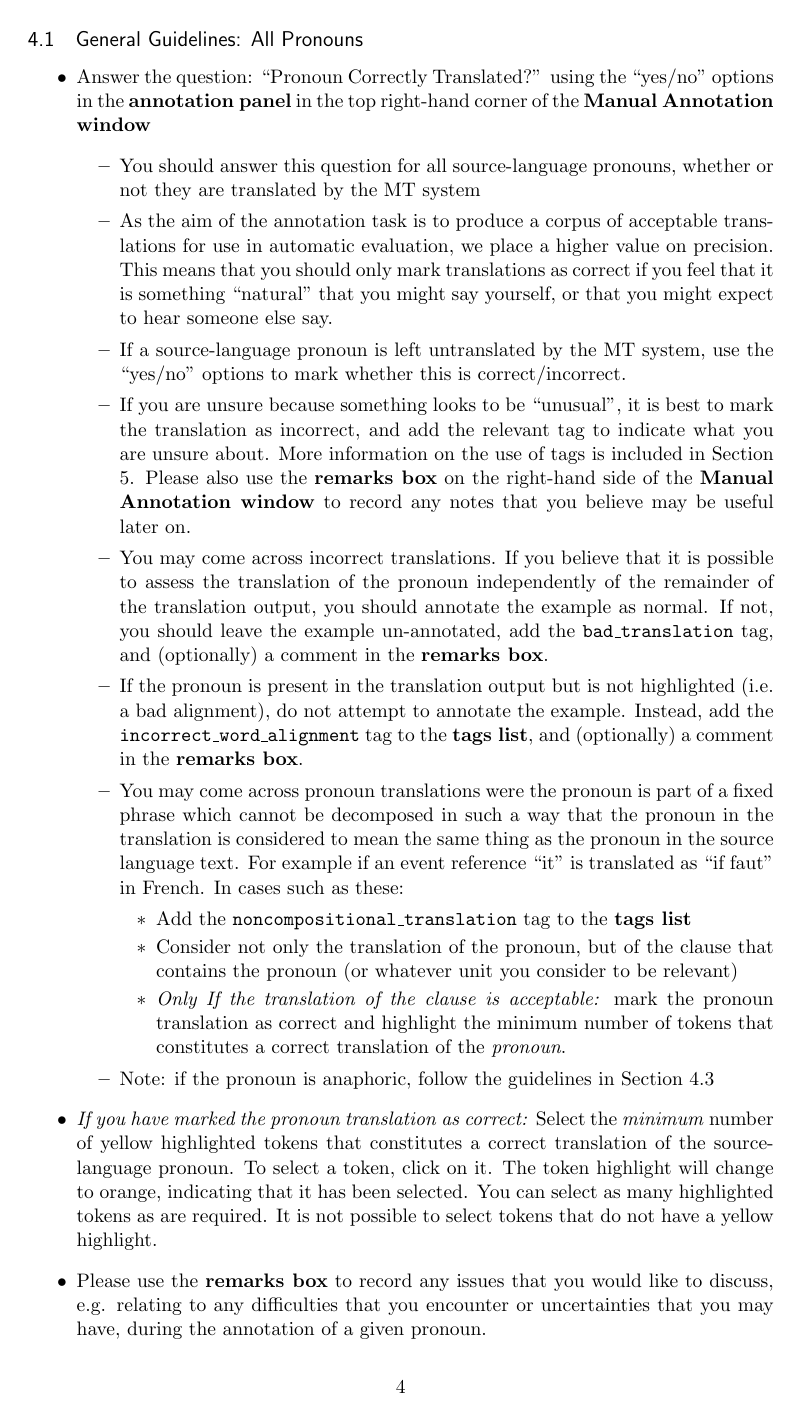
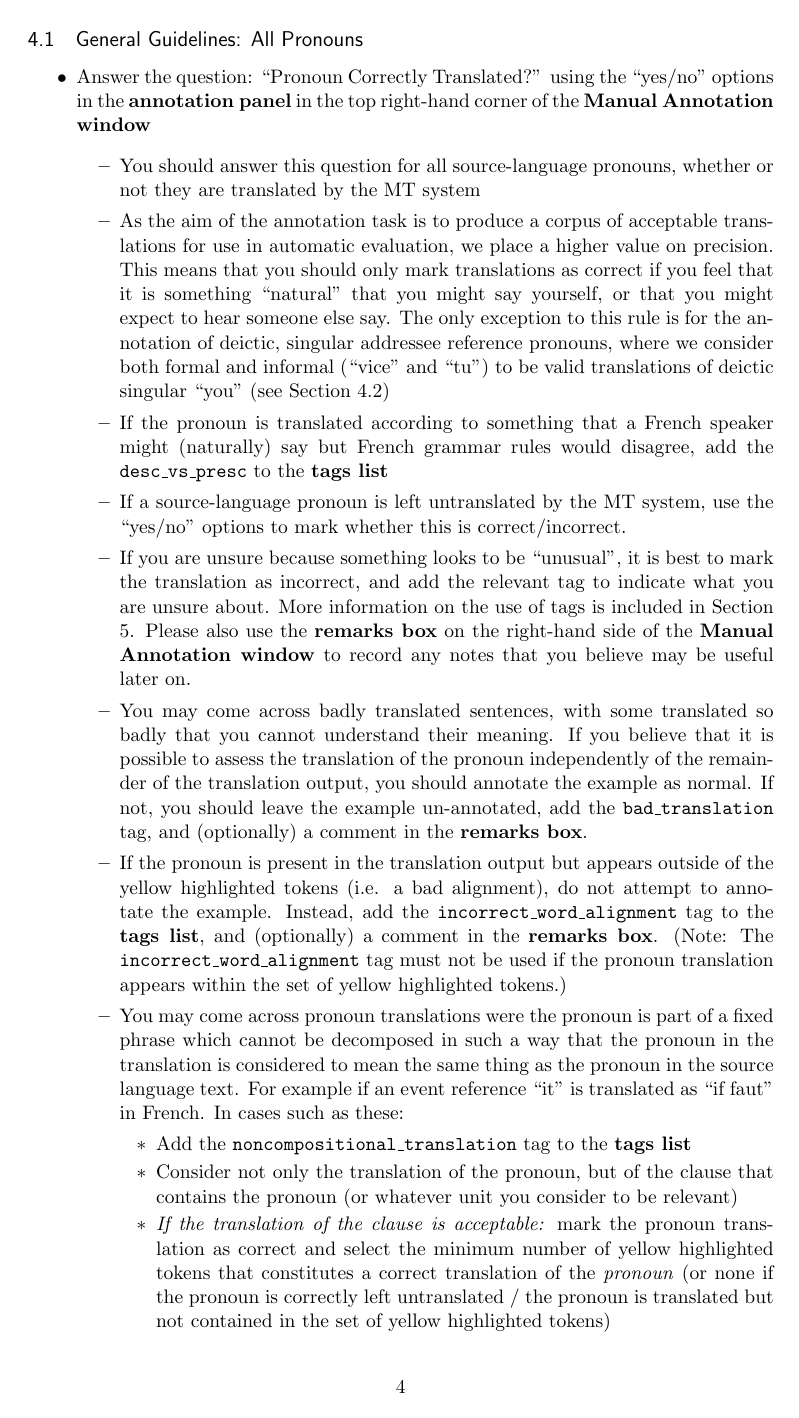
Before and after one commit to chardmeier/protest-gui, a LaTeX document (documentation/AnnotationGuidelines.tex): page 4 of 7. Compiled offline with pdfLaTeX.

Commit message:
Added clarifications to guidelines on the use of tags

```diff
--- a/documentation/AnnotationGuidelines.tex
+++ b/documentation/AnnotationGuidelines.tex
@@ -169,15 +169,16 @@ Complete the annotation of each pronoun instance using the following guidelines:
   \item Answer the question: ``Pronoun Correctly Translated?'' using the ``yes/no'' options in the \textbf{annotation panel} in the top right-hand corner of the \textbf{Manual Annotation window}
   \begin{itemize}
     \item You should answer this question for all source-language pronouns, whether or not they are translated by the MT system
-    \item As the aim of the annotation task is to produce a corpus of acceptable translations for use in automatic evaluation, we place a higher value on precision. This means that you should only mark translations as correct if you feel that it is something ``natural'' that you might say yourself, or that you might expect to hear someone else say.
+    \item As the aim of the annotation task is to produce a corpus of acceptable translations for use in automatic evaluation, we place a higher value on precision. This means that you should only mark translations as correct if you feel that it is something ``natural'' that you might say yourself, or that you might expect to hear someone else say. The only exception to this rule is for the annotation of deictic, singular addressee reference pronouns, where we consider both formal and informal (``vice'' and ``tu'') to be valid translations of deictic singular ``you'' (see Section \ref{AddresseeGuidelines})
+    \item If the pronoun is translated according to something that a French speaker might (naturally) say but French grammar rules would disagree, add the \tag{desc\_vs\_presc} to the \textbf{tags list}
     \item If a source-language pronoun is left untranslated by the MT system, use the ``yes/no'' options to mark whether this is correct/incorrect.
     \item If you are unsure because something looks to be ``unusual'', it is best to mark the translation as incorrect, and add the relevant tag to indicate what you are unsure about. More information on the use of tags is included in Section \ref{Tags}. Please also use the \textbf{remarks box} on the right-hand side of the \textbf{Manual Annotation window} to record any notes that you believe may be useful later on.
-    \item You may come across incorrect translations. If you believe that it is possible to assess the translation of the pronoun independently of the remainder of the translation output, you should annotate the example as normal. If not, you should leave the example un-annotated, add the \tag{bad\_translation} tag, and (optionally) a comment in the \textbf{remarks box}.
-    \item If the pronoun is present in the translation output but is not highlighted (i.e. a bad alignment), do not attempt to annotate the example. Instead, add the \tag{incorrect\_word\_alignment} tag to the \textbf{tags list}, and (optionally) a comment in the \textbf{remarks box}.
+    \item You may come across badly translated sentences, with some translated so badly that you cannot understand their meaning. If you believe that it is possible to assess the translation of the pronoun independently of the remainder of the translation output, you should annotate the example as normal. If not, you should leave the example un-annotated, add the \tag{bad\_translation} tag, and (optionally) a comment in the \textbf{remarks box}.
+    \item If the pronoun is present in the translation output but appears outside of the yellow highlighted tokens (i.e. a bad alignment), do not attempt to annotate the example. Instead, add the \tag{incorrect\_word\_alignment} tag to the \textbf{tags list}, and (optionally) a comment in the \textbf{remarks box}. (Note: The \tag{incorrect\_word\_alignment} tag must not be used if the pronoun translation appears within the set of yellow highlighted tokens.)
     \item You may come across pronoun translations were the pronoun is part of a fixed phrase which cannot be decomposed in such a way that the pronoun in the translation is considered to mean the same thing as the pronoun in the source language text. For example if an event reference ``it'' is translated as ``if faut'' in French. In cases such as these:
     	\begin{itemize}
 		\item Add the \tag{noncompositional\_translation} tag to the \textbf{tags list}
 		\item Consider not only the translation of the pronoun, but of the clause that contains the pronoun (or whatever unit you consider to be relevant)
-		\item \textit{Only If the translation of the clause is acceptable:} mark the pronoun translation as correct and highlight the minimum number of tokens that constitutes a correct translation of the \textit{pronoun}.
+		\item \textit{If the translation of the clause is acceptable:} mark the pronoun translation as correct and select the minimum number of yellow highlighted tokens that constitutes a correct translation of the \textit{pronoun} (or none if the pronoun is correctly left untranslated / the pronoun is translated but not contained in the set of yellow highlighted tokens)
 	\end{itemize}
     \item Note: if the pronoun is anaphoric, follow the guidelines in Section \ref{AnaphoricGuidelines}
```
Also changed, not shown: documentation/AnnotationGuidelines.tex (9 more changed lines).
